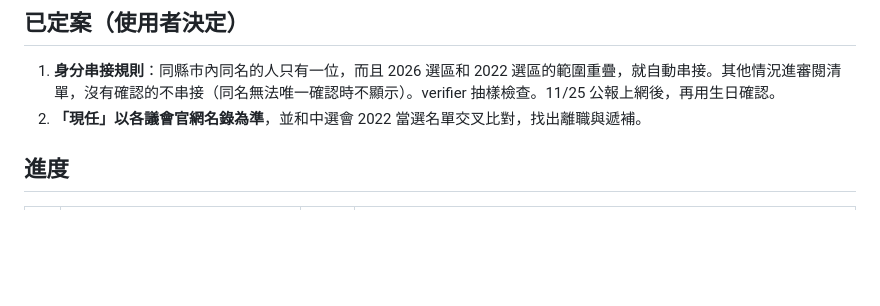
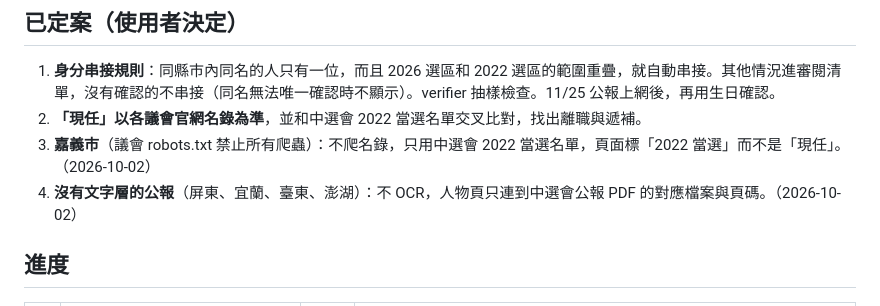
Before and after one commit to brock0312/civic-lens, a Markdown page: docs/validation/V13-l3a-basic.md, the part around the change. Rendered like a GitHub page; blank space fills up the shorter version.

```diff
--- a/docs/validation/V13-l3a-basic.md
+++ b/docs/validation/V13-l3a-basic.md
@@ -23,6 +23,8 @@
 
 1. **身分串接規則**：同縣市內同名的人只有一位，而且 2026 選區和 2022 選區的範圍重疊，就自動串接。其他情況進審閱清單，沒有確認的不串接（同名無法唯一確認時不顯示）。verifier 抽樣檢查。11/25 公報上網後，再用生日確認。
 2. **「現任」以各議會官網名錄為準**，並和中選會 2022 當選名單交叉比對，找出離職與遞補。
+3. **嘉義市**（議會 robots.txt 禁止所有爬蟲）：不爬名錄，只用中選會 2022 當選名單，頁面標「2022 當選」而不是「現任」。（2026-10-02）
+4. **沒有文字層的公報**（屏東、宜蘭、臺東、澎湖）：不 OCR，人物頁只連到中選會公報 PDF 的對應檔案與頁碼。（2026-10-02）
 
 ## 進度
 
```
Also changed, not shown: docs/HANDOFF.md (+2 -2 lines).
